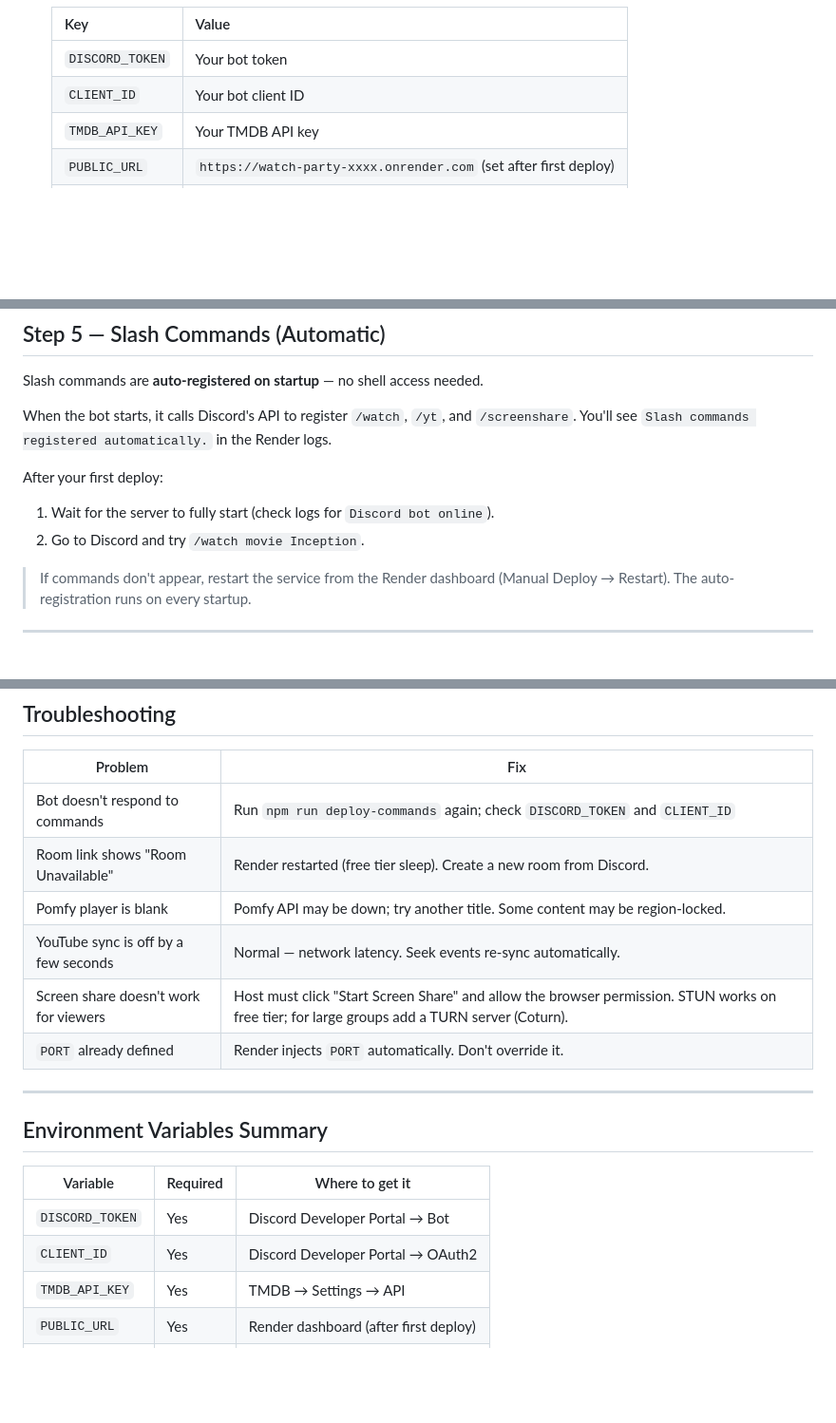
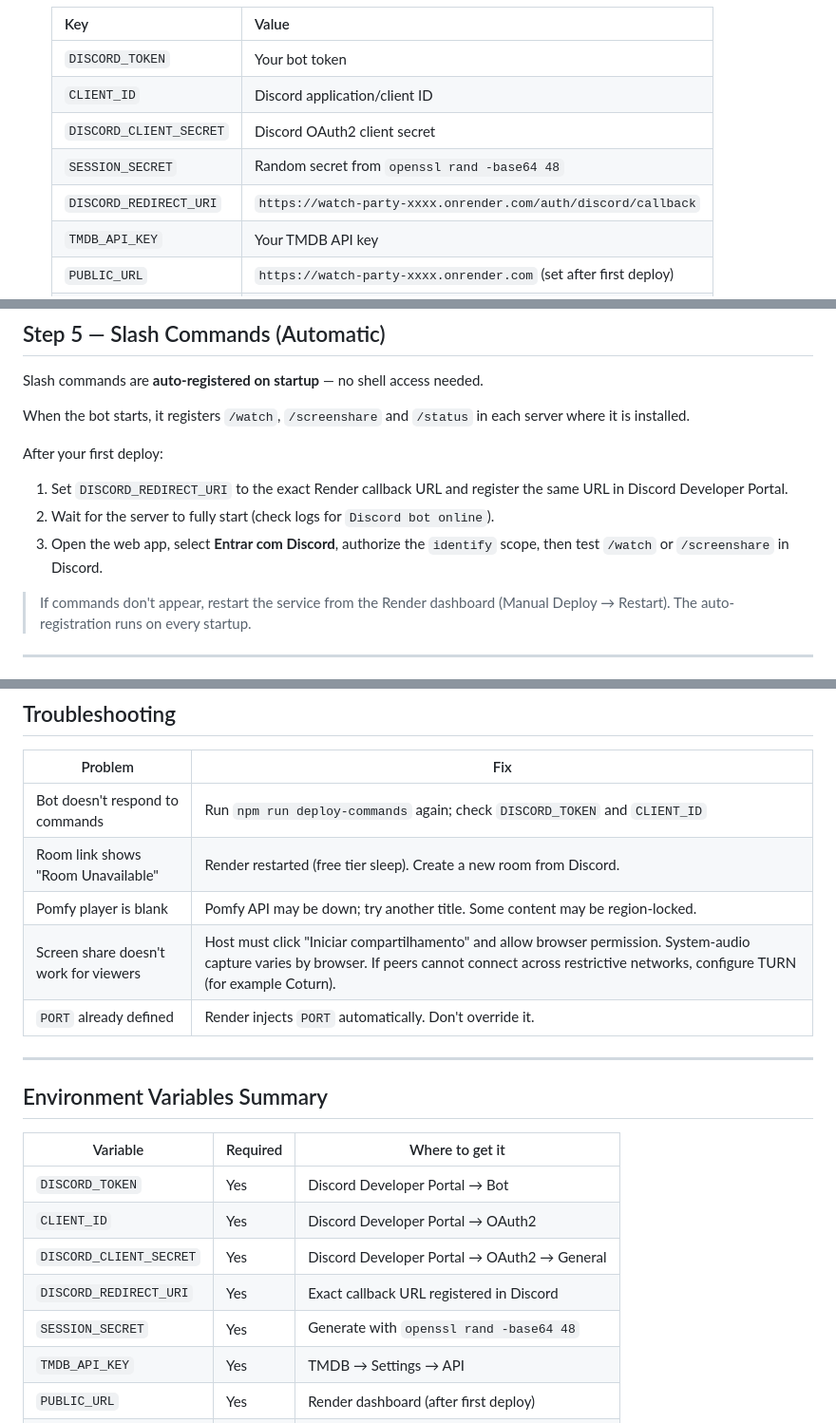
Before and after one commit to Raivcx/watch-party, a Markdown page: DEPLOY.md, 3 parts joined by grey strips. Shown at 95% size. Rendered like a GitHub page; blank space fills up the shorter version.

Commit message:
docs: document Discord OAuth deployment requirements

```diff
--- a/DEPLOY.md
+++ b/DEPLOY.md
@@ -66,7 +66,10 @@ git push -u origin main
    | Key | Value |
    |-----|-------|
    | `DISCORD_TOKEN` | Your bot token |
-   | `CLIENT_ID` | Your bot client ID |
+   | `CLIENT_ID` | Discord application/client ID |
+   | `DISCORD_CLIENT_SECRET` | Discord OAuth2 client secret |
+   | `SESSION_SECRET` | Random secret from `openssl rand -base64 48` |
+   | `DISCORD_REDIRECT_URI` | `https://watch-party-xxxx.onrender.com/auth/discord/callback` |
    | `TMDB_API_KEY` | Your TMDB API key |
    | `PUBLIC_URL` | `https://watch-party-xxxx.onrender.com` (set after first deploy) |
    | `PORT` | `3000` (Render auto-provides `PORT`, but this is a fallback) |
@@ -86,11 +89,12 @@ After the first deploy, Render assigns a URL like `https://watch-party-xxxx.onre
 
 Slash commands are **auto-registered on startup** — no shell access needed.
 
-When the bot starts, it calls Discord's API to register `/watch`, `/yt`, and `/screenshare`. You'll see `Slash commands registered automatically.` in the Render logs.
+When the bot starts, it registers `/watch`, `/screenshare` and `/status` in each server where it is installed.
 
 After your first deploy:
-1. Wait for the server to fully start (check logs for `Discord bot online`).
-2. Go to Discord and try `/watch movie Inception`.
+1. Set `DISCORD_REDIRECT_URI` to the exact Render callback URL and register the same URL in Discord Developer Portal.
+2. Wait for the server to fully start (check logs for `Discord bot online`).
+3. Open the web app, select **Entrar com Discord**, authorize the `identify` scope, then test `/watch` or `/screenshare` in Discord.
 
 > If commands don't appear, restart the service from the Render dashboard (Manual Deploy → Restart). The auto-registration runs on every startup.
 
@@ -148,8 +152,7 @@ CREATE TABLE rooms (
 | Bot doesn't respond to commands | Run `npm run deploy-commands` again; check `DISCORD_TOKEN` and `CLIENT_ID` |
 | Room link shows "Room Unavailable" | Render restarted (free tier sleep). Create a new room from Discord. |
 | Pomfy player is blank | Pomfy API may be down; try another title. Some content may be region-locked. |
-| YouTube sync is off by a few seconds | Normal — network latency. Seek events re-sync automatically. |
-| Screen share doesn't work for viewers | Host must click "Start Screen Share" and allow the browser permission. STUN works on free tier; for large groups add a TURN server (Coturn). |
+| Screen share doesn't work for viewers | Host must click "Iniciar compartilhamento" and allow browser permission. System-audio capture varies by browser. If peers cannot connect across restrictive networks, configure TURN (for example Coturn). |
 | `PORT` already defined | Render injects `PORT` automatically. Don't override it. |
 
 ---
@@ -160,6 +163,9 @@ CREATE TABLE rooms (
 |----------|----------|-----------------|
 | `DISCORD_TOKEN` | Yes | Discord Developer Portal → Bot |
 | `CLIENT_ID` | Yes | Discord Developer Portal → OAuth2 |
+| `DISCORD_CLIENT_SECRET` | Yes | Discord Developer Portal → OAuth2 → General |
+| `DISCORD_REDIRECT_URI` | Yes | Exact callback URL registered in Discord |
+| `SESSION_SECRET` | Yes | Generate with `openssl rand -base64 48` |
 | `TMDB_API_KEY` | Yes | TMDB → Settings → API |
 | `PUBLIC_URL` | Yes | Render dashboard (after first deploy) |
 | `PORT` | No | Auto-provided by Render |
```
